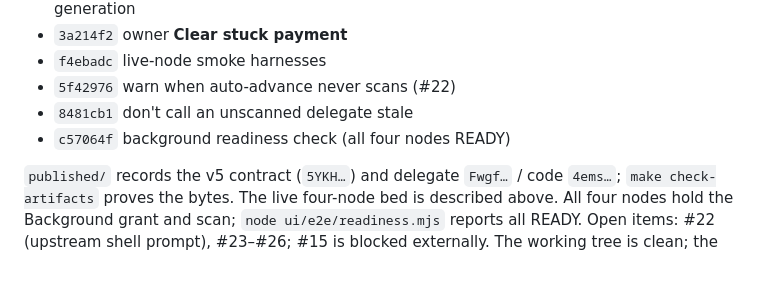
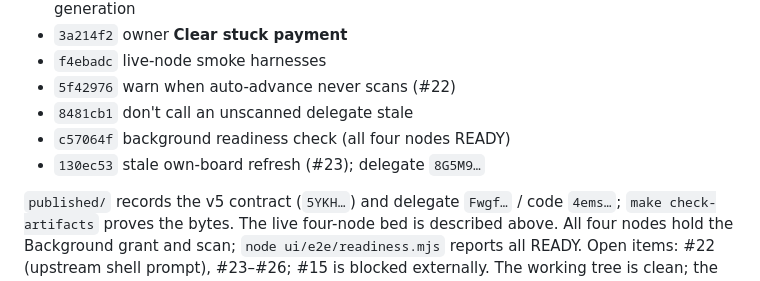
Before and after one commit to paulrd/number, a Markdown page: BACKLOG.md, the part around the change. Rendered like a GitHub page.

Commit message:
Record the #23 re-key in the working tree

```diff
--- a/BACKLOG.md
+++ b/BACKLOG.md
@@ -690,6 +690,7 @@ The v4.1/v5 and delegate v8 work is pushed to `origin/main`:
 - `5f42976` warn when auto-advance never scans (#22)
 - `8481cb1` don't call an unscanned delegate stale
 - `c57064f` background readiness check (all four nodes READY)
+- `130ec53` stale own-board refresh (#23); delegate `8G5M9…`
 
 `published/` records the v5 contract (`5YKH…`) and delegate `Fwgf…` / code
 `4ems…`; `make check-artifacts` proves the bytes. The live four-node bed is
```
